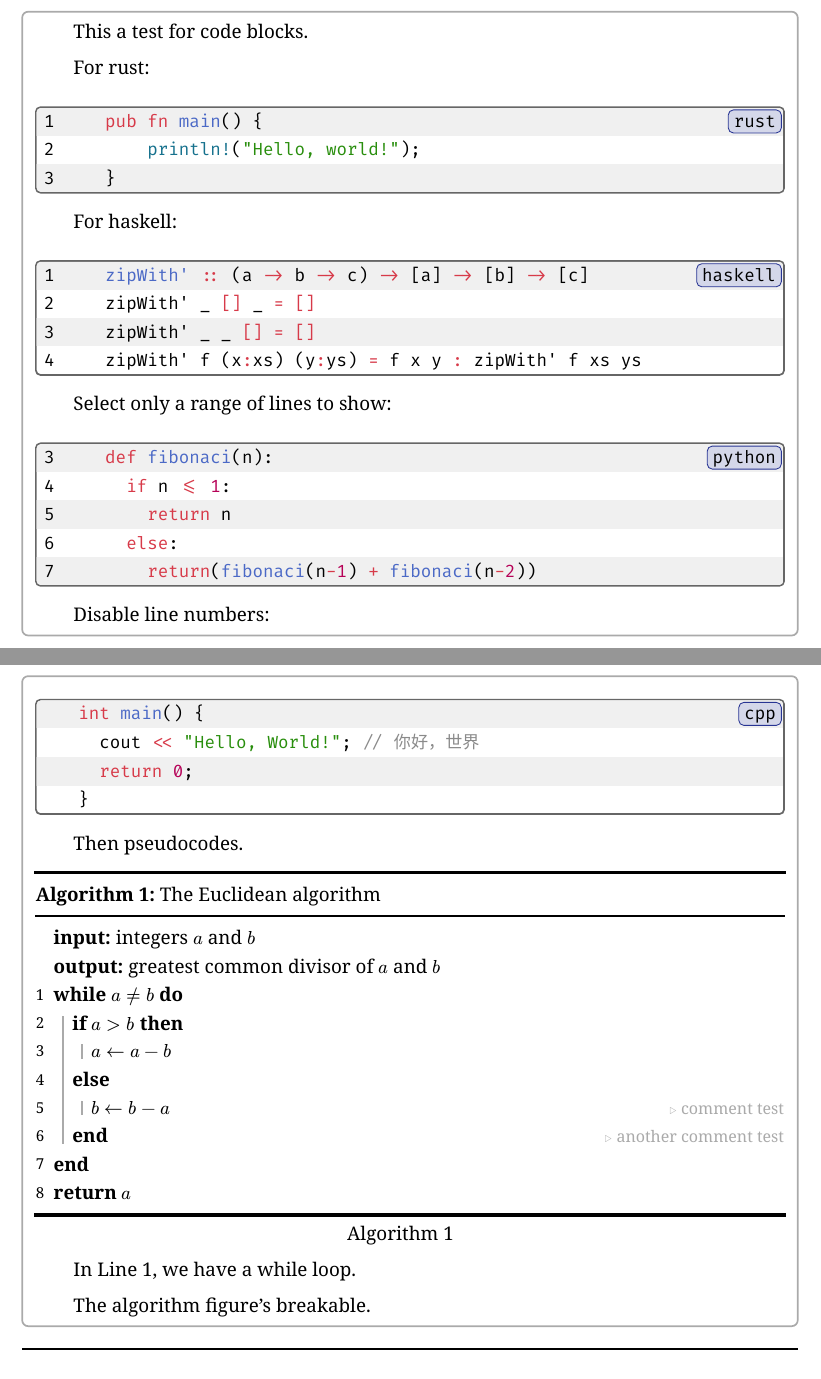
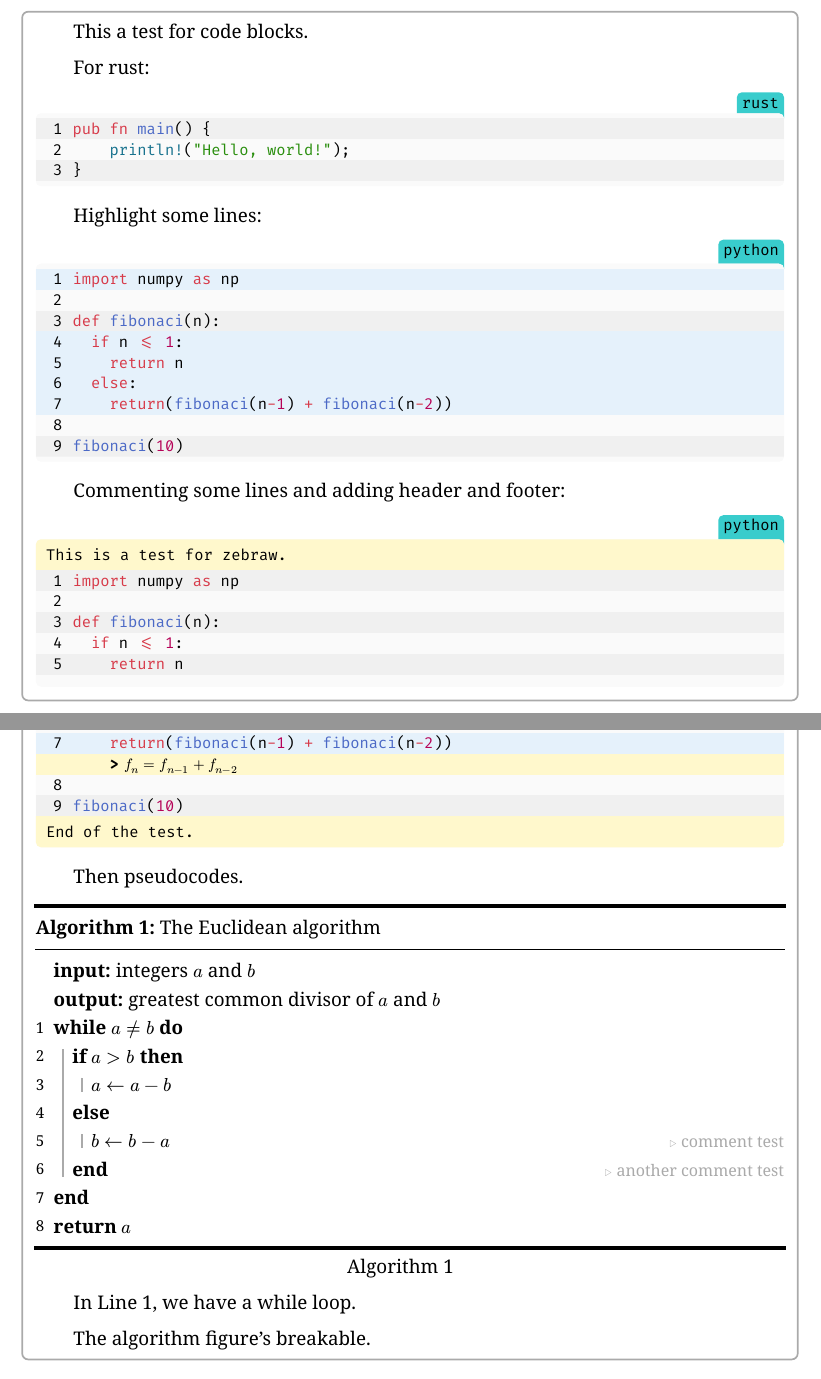
Before and after one commit to OkazakiYumemi/nju-ps-typst-template, a Typst document (assignment_example.typ): two parts of pages 5 and 6 of 7, joined at a grey line, cut so that both start at the same text. The pictures show the PDF file assignment_example.pdf that the author committed with the source.

Commit message:
change the method for initializing, replace codly with zebraw

````diff
--- a/assignment_example.typ
+++ b/assignment_example.typ
@@ -124,25 +125,31 @@ This a test for code blocks.
 
 For rust:
 
+#zebraw(
 ```rust
 pub fn main() {
     println!("Hello, world!");
 }
 ```
+)
 
-For haskell:
+// For haskell:
 
-```haskell
-zipWith' :: (a -> b -> c) -> [a] -> [b] -> [c]
-zipWith' _ [] _ = []
-zipWith' _ _ [] = []
-zipWith' f (x:xs) (y:ys) = f x y : zipWith' f xs ys
-```
+// #zebraw(
+// ```haskell
+// zipWith' :: (a -> b -> c) -> [a] -> [b] -> [c]
+// zipWith' _ [] _ = []
+// zipWith' _ _ [] = []
+// zipWith' f (x:xs) (y:ys) = f x y : zipWith' f xs ys
+// ```
+// )
 
-Select only a range of lines to show:
+// Select only a range of lines to show:
+Highlight some lines:
 
-#codly-range(3, end: 7)
-
+// #codly-range(3, end: 7)
+#zebraw(
+  highlight-lines: (1, ..range(4, 8)),
 ```python
 import numpy as np
 
@@ -154,13 +161,17 @@ def fibonaci(n):
 
 fibonaci(10)
 ```
+)
 
-Disable line numbers:
+Commenting some lines and adding header and footer:
 
-#codly(number-format: none)
+#zebraw(
+  header: "This is a test for zebraw.",
+  footer: "End of the test.",
+  highlight-lines: ((7, [$f_n = f_(n-1) + f_(n-2)$]), ),
+```python
+import numpy as np
 
-```cpp
-int main() {
-  cout << "Hello, World!"; // 你好，世界
-  return 0;
-}
+def fibonaci(n):
+  if n <= 1:
+    return n
````
Also changed, not shown: hw-preamble.typ (+26 -39 lines), assignment_example.pdf, assignment_example.typ (17 more changed lines).
